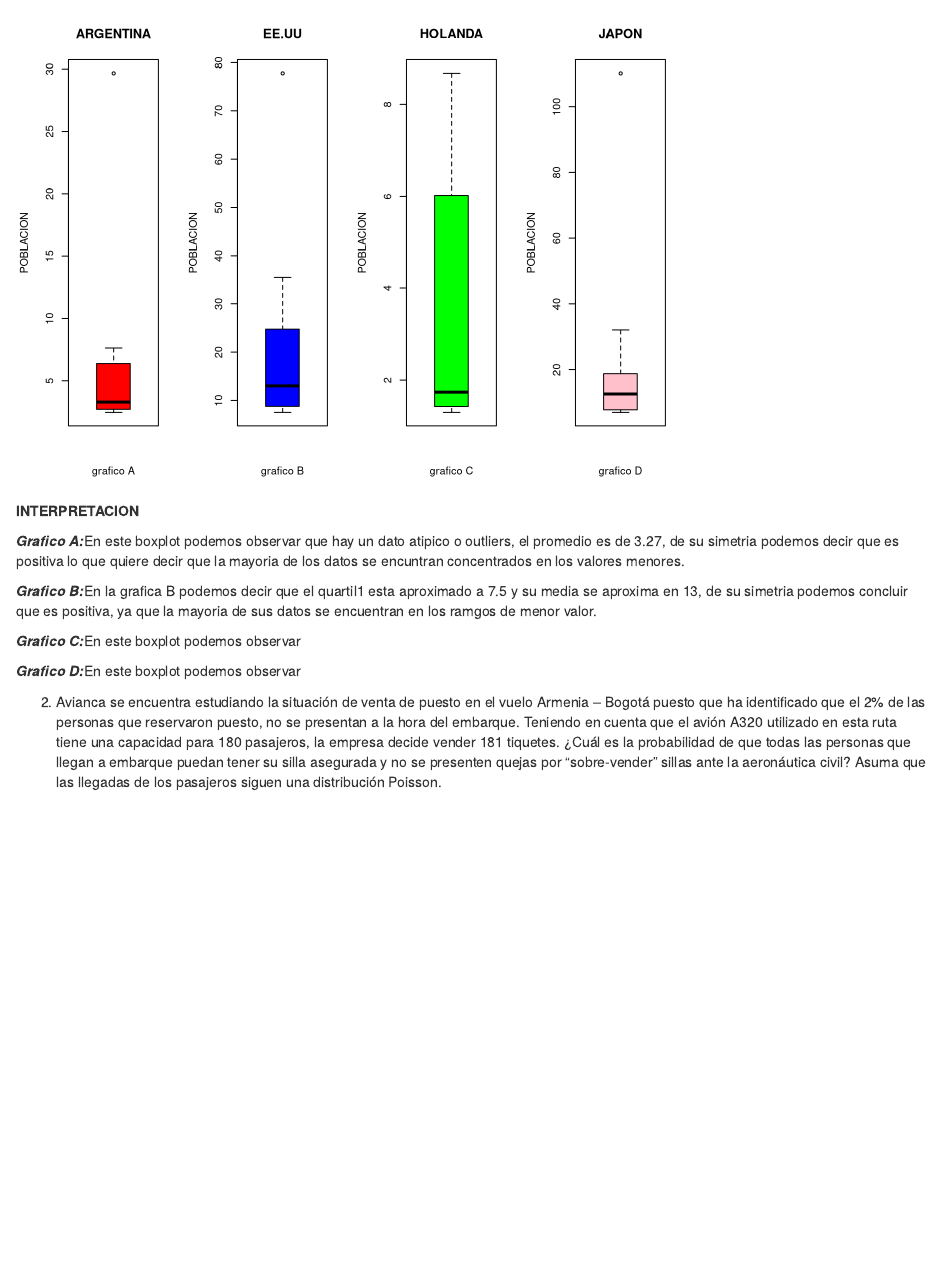
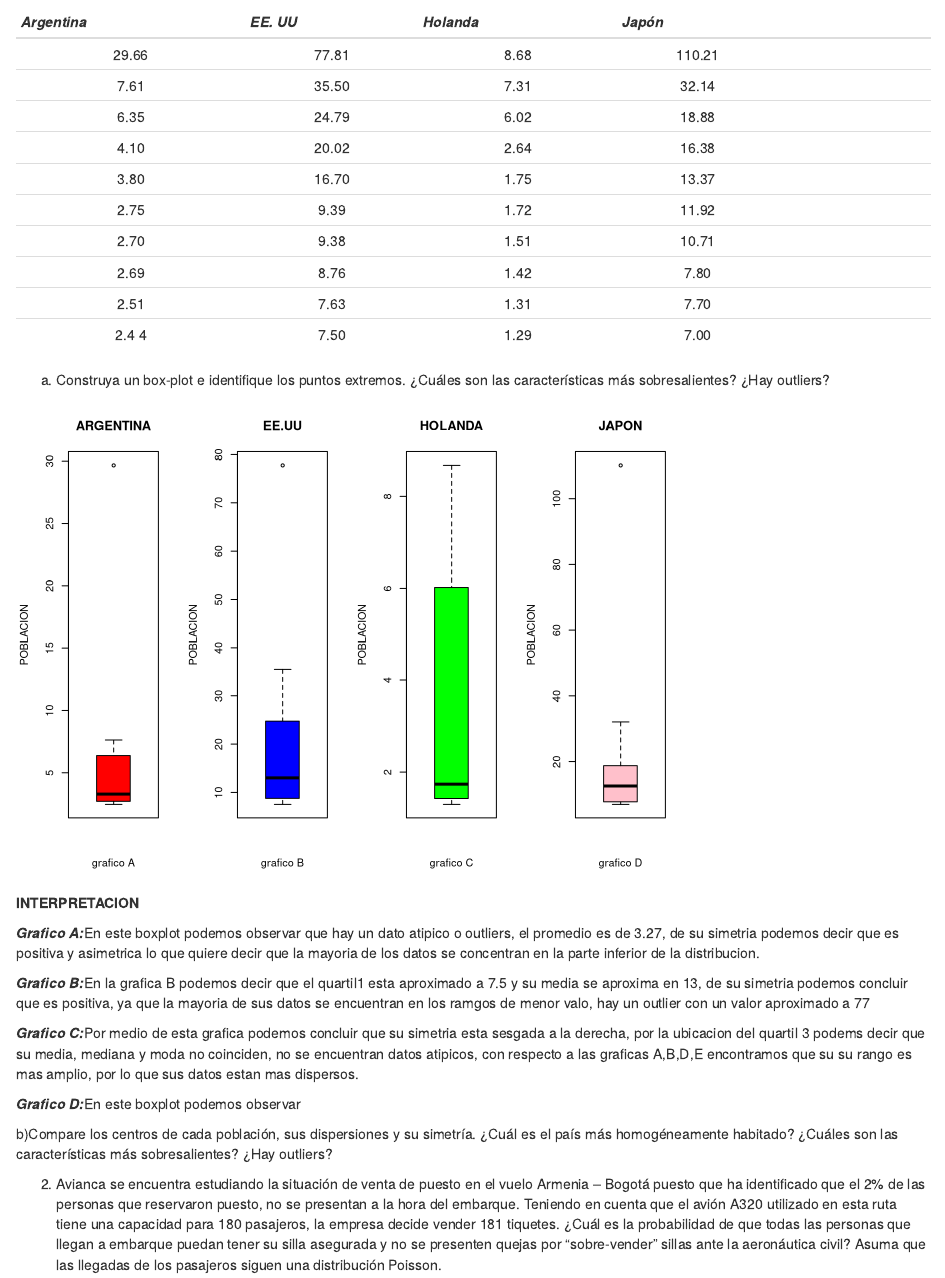
Before and after one commit to Lfherrerao/PARCIAL1_SIMULACION, an R Markdown document (PARCIAL1_SIMULACION.Rmd): the page in a window 1100 px wide, from 520 px down before the commit and from 150 px down after it. Rendered offline with R 4.5, knitr and Pandoc, with nearby package versions.

Commit message:
Enunciados del punto 1

````diff
--- a/PARCIAL1_SIMULACION.Rmd
+++ b/PARCIAL1_SIMULACION.Rmd
@@ -27,7 +27,7 @@ pobladas de cuatro países en el año 1967:
 2.51 |7.63  |1.31 |7.70   |
 2.4 4| 7.50 |1.29 |7.00   |
 
-
+a) Construya un box-plot e identifique los puntos extremos. ¿Cuáles son las características más sobresalientes? ¿Hay outliers?
 ```{r, echo=F,message=FALSE, warning=FALSE}
 
 
@@ -54,16 +54,18 @@ boxplot(Japon,main = 'JAPON',col='pink',ylab='POBLACION',xlab='grafico D')
 
 **INTERPRETACION**
 
-***Grafico A:***En este boxplot podemos observar que  hay un dato atipico o outliers, el promedio es de 3.27, de su simetria podemos decir que es positiva lo que quiere decir que la mayoria de los datos se encuntran concentrados en los valores menores.
+***Grafico A:***En este boxplot podemos observar que  hay un dato atipico o outliers, el promedio es de 3.27, de su simetria podemos decir que es positiva y asimetrica lo que quiere decir que la mayoria de los datos se concentran en la parte inferior de la distribucion.
 
 \n
-***Grafico B:***En la grafica B podemos decir que el quartil1 esta aproximado a 7.5 y su media se aproxima en 13, de su simetria podemos concluir que es positiva, ya que la mayoria de sus datos se encuentran en los ramgos de menor valor.\n
+***Grafico B:***En la grafica B podemos decir que el quartil1 esta aproximado a 7.5 y su media se aproxima en 13, de su simetria podemos concluir que es positiva, ya que la mayoria de sus datos se encuentran en los ramgos de menor valo, hay un outlier con un valor aproximado a  77\n
 
 
-***Grafico C:***En este boxplot podemos observar \n
+***Grafico C:***Por medio de esta grafica podemos concluir que su simetria esta sesgada a la derecha, por la ubicacion del quartil 3 podems decir que su media, mediana y moda no coinciden, no se encuentran datos atipicos, con respecto a las graficas A,B,D,E encontramos que su su rango es mas amplio, por lo que sus datos estan mas dispersos.  \n
 
 
 ***Grafico D:***En este boxplot podemos observar \n
+
+b)Compare los centros de cada población, sus dispersiones y su simetría. ¿Cuál es el país más homogéneamente habitado? ¿Cuáles son las características más sobresalientes? ¿Hay outliers?
 
 2. Avianca se encuentra estudiando la situación de venta de puesto en el vuelo Armenia – Bogotá puesto
 que ha identificado que el 2% de las personas que reservaron puesto, no se presentan a la hora del
````
Also changed, not shown: PARCIAL1_SIMULACION.Rmd (4 more changed lines).
